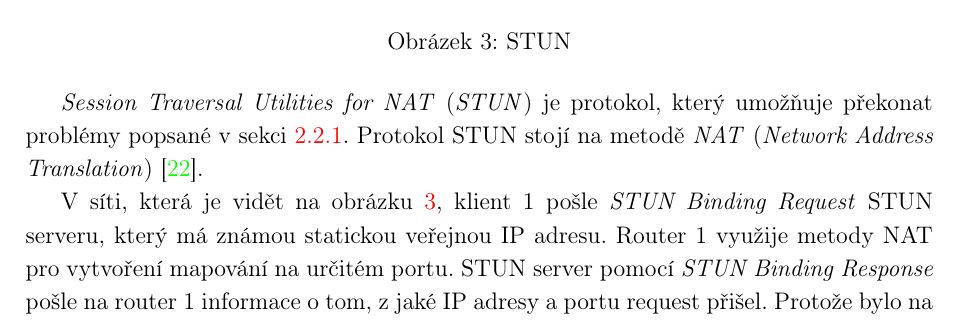
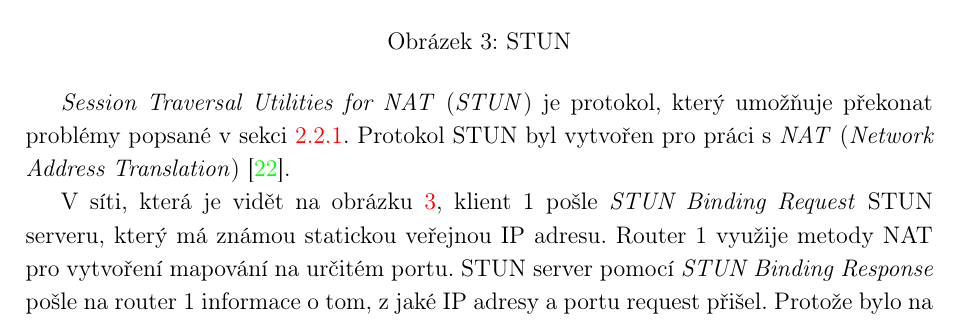
Before and after one commit to SimonBrandner/MatrixRTC-thesis, a LaTeX document (matrixRTC.tex, which reads sections/webrtc.tex): part of page 12 of 42, cut so that both start at the same text. Compiled offline with pdfLaTeX.

Commit message:
Be more precise about NAT
Signed-off-by: Šimon Brandner <simon.bra.ag@gmail.com>

```diff
--- a/sections/webrtc.tex
+++ b/sections/webrtc.tex
@@ -312,8 +312,8 @@ informace o tom, jakému klientovi příslušný paket dál přeposlat
 
 \textit{Session Traversal Utilities for NAT} (\textit{STUN}) je protokol, který
 umožňuje překonat problémy popsané v sekci \ref{networkLimitations}. Protokol
-STUN stojí na metodě \textit{NAT} (\textit{Network Address Translation})
-\cite{WebRTCForTheCurious}.
+STUN byl vytvořen pro práci s \textit{NAT} (\textit{Network Address
+Translation}) \cite{WebRTCForTheCurious}.
 
 V síti, která je vidět na obrázku \ref{stun}, klient 1 pošle \textit{STUN
 	Binding Request} STUN serveru, který má známou statickou veřejnou IP adresu.
```
